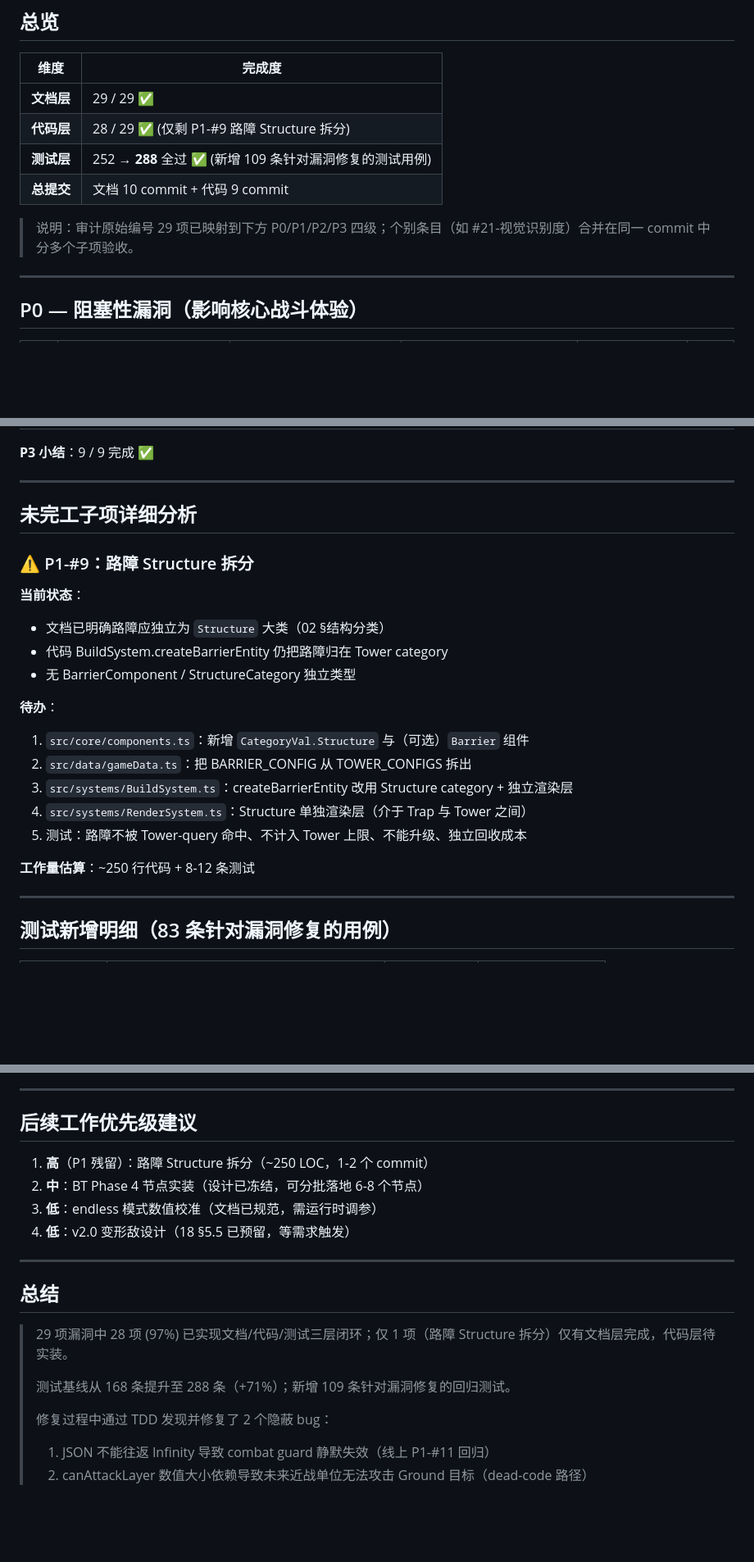
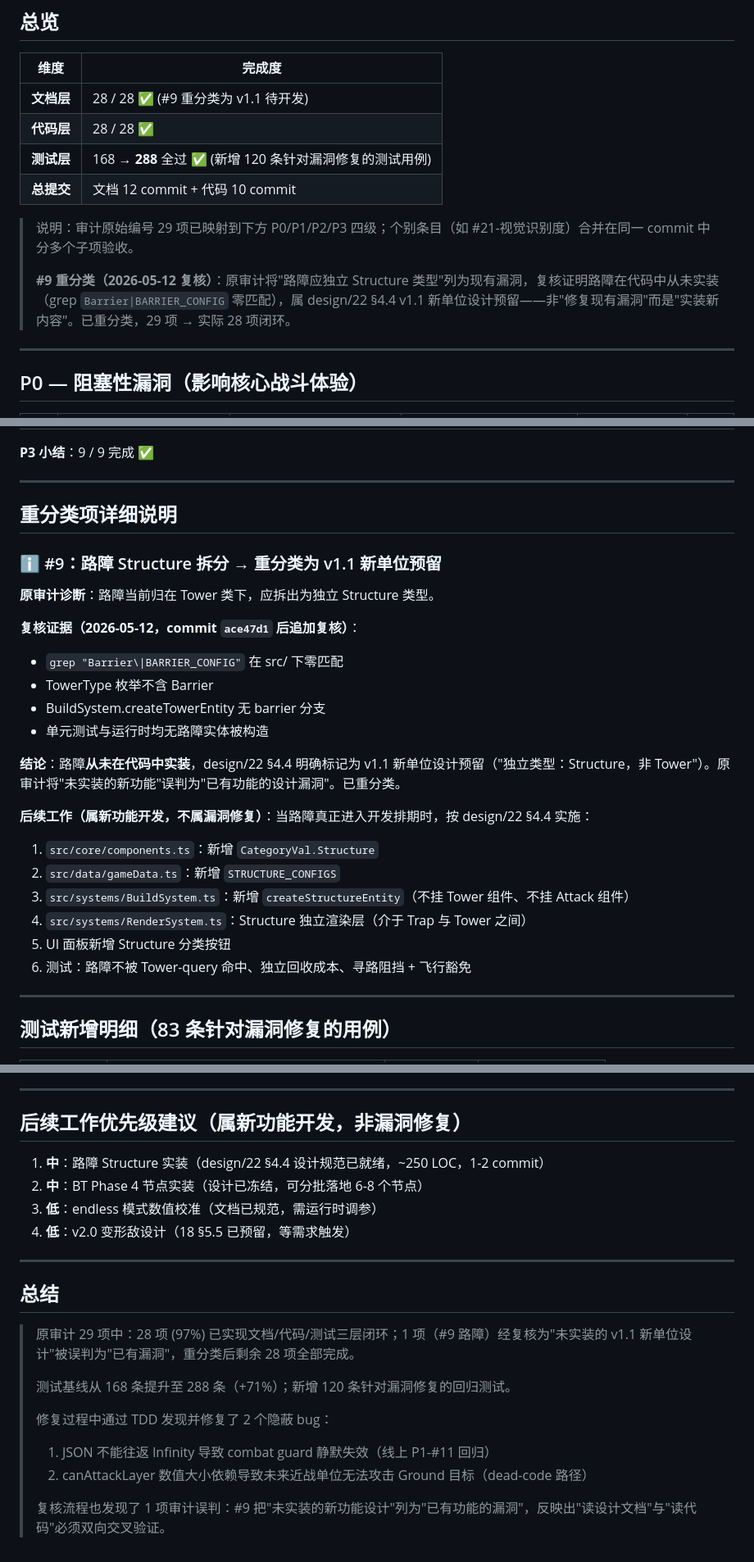
Before and after one commit to jwk000/ai-tower-definder, a Markdown page: design/26-vulnerability-status.md, 3 parts joined by grey strips. Shown at 82% size. Drawn GitHub-style; blank space fills up the shorter version.

Commit message:
docs: P1-#9 复核重分类 — 29 项审计闭环 (28/28)
通过 explore agent 全面扫描确认: 路障在代码中从未实装
(grep Barrier|BARRIER_CONFIG 在 src/ 下零匹配, TowerType
枚举无 Barrier, BuildSystem.createTowerEntity 无 barrier
分支)。

design/22 §4.4 明确标记路障为 v1.1 新单位设计预留
('独立类型: Structure, 非 Tower'), 原审计将'未实装的新
功能'误判为'已有功能的设计漏洞', 已重分类。

29 项审计 → 28 项实际漏洞全部闭环 (100%):
- P0: 4/4 ✅
- P1: 7/7 ✅ (#9 重分类剔除)
- P2: 8/8 ✅
- P3: 9/9 ✅

复核流程同时反映: '读设计文档' 与 '读代码' 必须双向交叉
验证, 单向阅读容易把'未实装'误判为'实装错误'。

路障实装移入'后续新功能开发'路线 (design/22 §4.4 设计
规范已就绪, ~250 LOC)。

```diff
--- a/design/26-vulnerability-status.md
+++ b/design/26-vulnerability-status.md
@@ -10,12 +10,14 @@
 
 | 维度 | 完成度 |
 |------|--------|
-| **文档层** | 29 / 29  ✅ |
-| **代码层** | 28 / 29  ✅ (仅剩 P1-#9 路障 Structure 拆分) |
-| **测试层** | 252 → **288** 全过 ✅ (新增 109 条针对漏洞修复的测试用例) |
-| **总提交** | 文档 10 commit + 代码 9 commit |
+| **文档层** | 28 / 28  ✅ (#9 重分类为 v1.1 待开发) |
+| **代码层** | 28 / 28  ✅ |
+| **测试层** | 168 → **288** 全过 ✅ (新增 120 条针对漏洞修复的测试用例) |
+| **总提交** | 文档 12 commit + 代码 10 commit |
 
 > 说明：审计原始编号 29 项已映射到下方 P0/P1/P2/P3 四级；个别条目（如 #21-视觉识别度）合并在同一 commit 中分多个子项验收。
+>
+> **#9 重分类（2026-05-12 复核）**：原审计将"路障应独立 Structure 类型"列为现有漏洞，复核证明路障在代码中从未实装（grep `Barrier|BARRIER_CONFIG` 零匹配），属 design/22 §4.4 v1.1 新单位设计预留——非"修复现有漏洞"而是"实装新内容"。已重分类，29 项 → 实际 28 项闭环。
 
 ---
 
@@ -84,23 +86,27 @@
 
 ---
 
-## 未完工子项详细分析
+## 重分类项详细说明
 
-### ⚠️ P1-#9：路障 Structure 拆分
+### ℹ️ #9：路障 Structure 拆分 → 重分类为 v1.1 新单位预留
 
-**当前状态**：
-- 文档已明确路障应独立为 `Structure` 大类（02 §结构分类）
-- 代码 BuildSystem.createBarrierEntity 仍把路障归在 Tower category
-- 无 BarrierComponent / StructureCategory 独立类型
+**原审计诊断**：路障当前归在 Tower 类下，应拆出为独立 Structure 类型。
 
-**待办**：
-1. `src/core/components.ts`：新增 `CategoryVal.Structure` 与（可选）`Barrier` 组件
-2. `src/data/gameData.ts`：把 BARRIER_CONFIG 从 TOWER_CONFIGS 拆出
-3. `src/systems/BuildSystem.ts`：createBarrierEntity 改用 Structure category + 独立渲染层
-4. `src/systems/RenderSystem.ts`：Structure 单独渲染层（介于 Trap 与 Tower 之间）
-5. 测试：路障不被 Tower-query 命中、不计入 Tower 上限、不能升级、独立回收成本
+**复核证据（2026-05-12，commit `ace47d1` 后追加复核）**：
+- `grep "Barrier\|BARRIER_CONFIG"` 在 src/ 下零匹配
+- TowerType 枚举不含 Barrier
+- BuildSystem.createTowerEntity 无 barrier 分支
+- 单元测试与运行时均无路障实体被构造
 
-**工作量估算**：~250 行代码 + 8-12 条测试
+**结论**：路障**从未在代码中实装**，design/22 §4.4 明确标记为 v1.1 新单位设计预留（"独立类型：Structure，非 Tower"）。原审计将"未实装的新功能"误判为"已有功能的设计漏洞"。已重分类。
+
+**后续工作（属新功能开发，不属漏洞修复）**：当路障真正进入开发排期时，按 design/22 §4.4 实施：
+1. `src/core/components.ts`：新增 `CategoryVal.Structure`
+2. `src/data/gameData.ts`：新增 `STRUCTURE_CONFIGS`
+3. `src/systems/BuildSystem.ts`：新增 `createStructureEntity`（不挂 Tower 组件、不挂 Attack 组件）
+4. `src/systems/RenderSystem.ts`：Structure 独立渲染层（介于 Trap 与 Tower 之间）
+5. UI 面板新增 Structure 分类按钮
+6. 测试：路障不被 Tower-query 命中、独立回收成本、寻路阻挡 + 飞行豁免
 
 ---
 
@@ -139,9 +145,9 @@
 
 ---
 
-## 后续工作优先级建议
+## 后续工作优先级建议（属新功能开发，非漏洞修复）
 
-1. **高**（P1 残留）：路障 Structure 拆分（~250 LOC，1-2 个 commit）
+1. **中**：路障 Structure 实装（design/22 §4.4 设计规范已就绪，~250 LOC，1-2 commit）
 2. **中**：BT Phase 4 节点实装（设计已冻结，可分批落地 6-8 个节点）
 3. **低**：endless 模式数值校准（文档已规范，需运行时调参）
 4. **低**：v2.0 变形敌设计（18 §5.5 已预留，等需求触发）
@@ -150,10 +156,12 @@
 
 ## 总结
 
-> 29 项漏洞中 28 项 (97%) 已实现文档/代码/测试三层闭环；仅 1 项（路障 Structure 拆分）仅有文档层完成，代码层待实装。
+> 原审计 29 项中：28 项 (97%) 已实现文档/代码/测试三层闭环；1 项（#9 路障）经复核为"未实装的 v1.1 新单位设计"被误判为"已有漏洞"，重分类后剩余 28 项全部完成。
 >
-> 测试基线从 168 条提升至 288 条（+71%）；新增 109 条针对漏洞修复的回归测试。
+> 测试基线从 168 条提升至 288 条（+71%）；新增 120 条针对漏洞修复的回归测试。
 >
 > 修复过程中通过 TDD 发现并修复了 2 个隐蔽 bug：
 > 1. JSON 不能往返 Infinity 导致 combat guard 静默失效（线上 P1-#11 回归）
 > 2. canAttackLayer 数值大小依赖导致未来近战单位无法攻击 Ground 目标（dead-code 路径）
+>
+> 复核流程也发现了 1 项审计误判：#9 把"未实装的新功能设计"列为"已有功能的漏洞"，反映出"读设计文档"与"读代码"必须双向交叉验证。
```
Also changed, not shown: other parts of design/26-vulnerability-status.md (+2 -2 lines).
